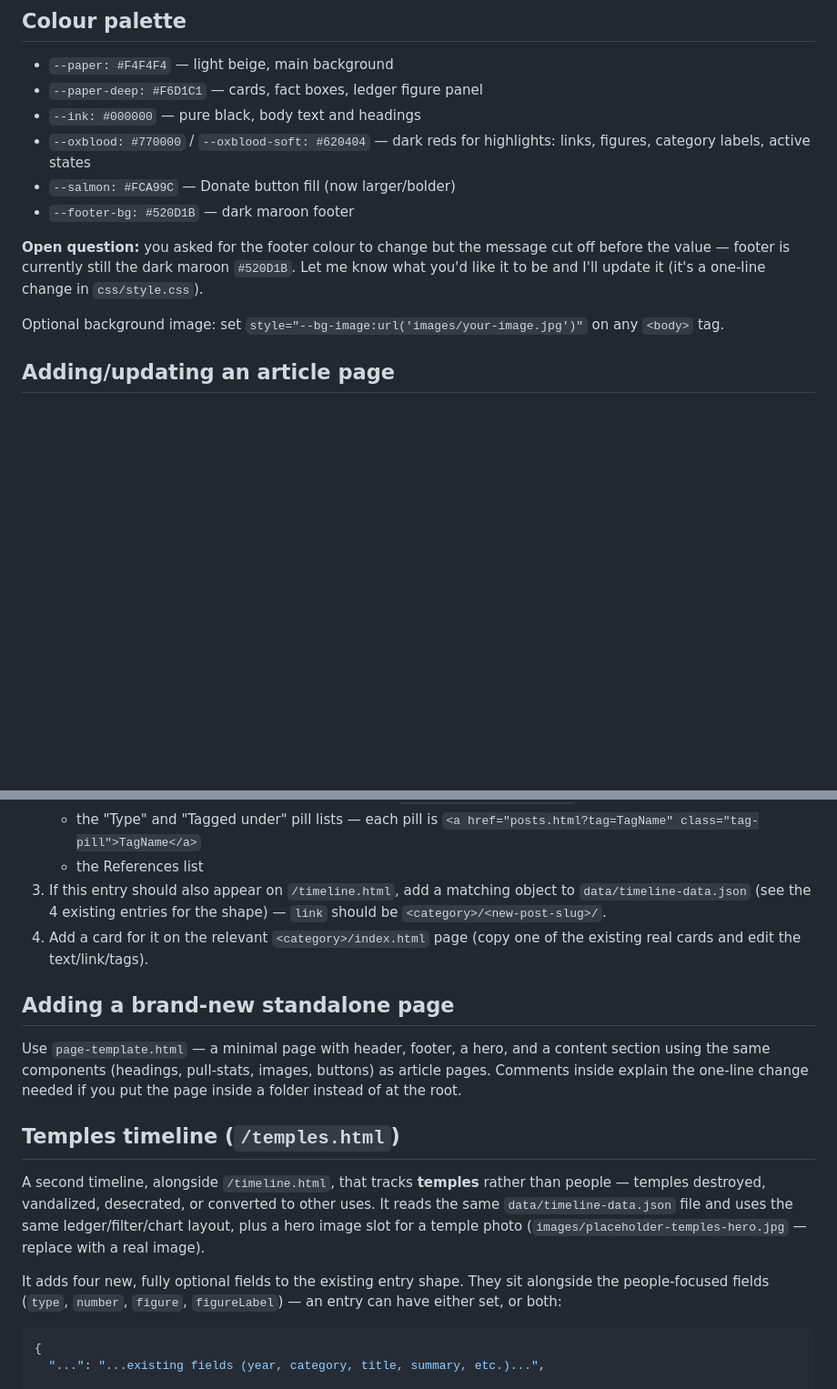
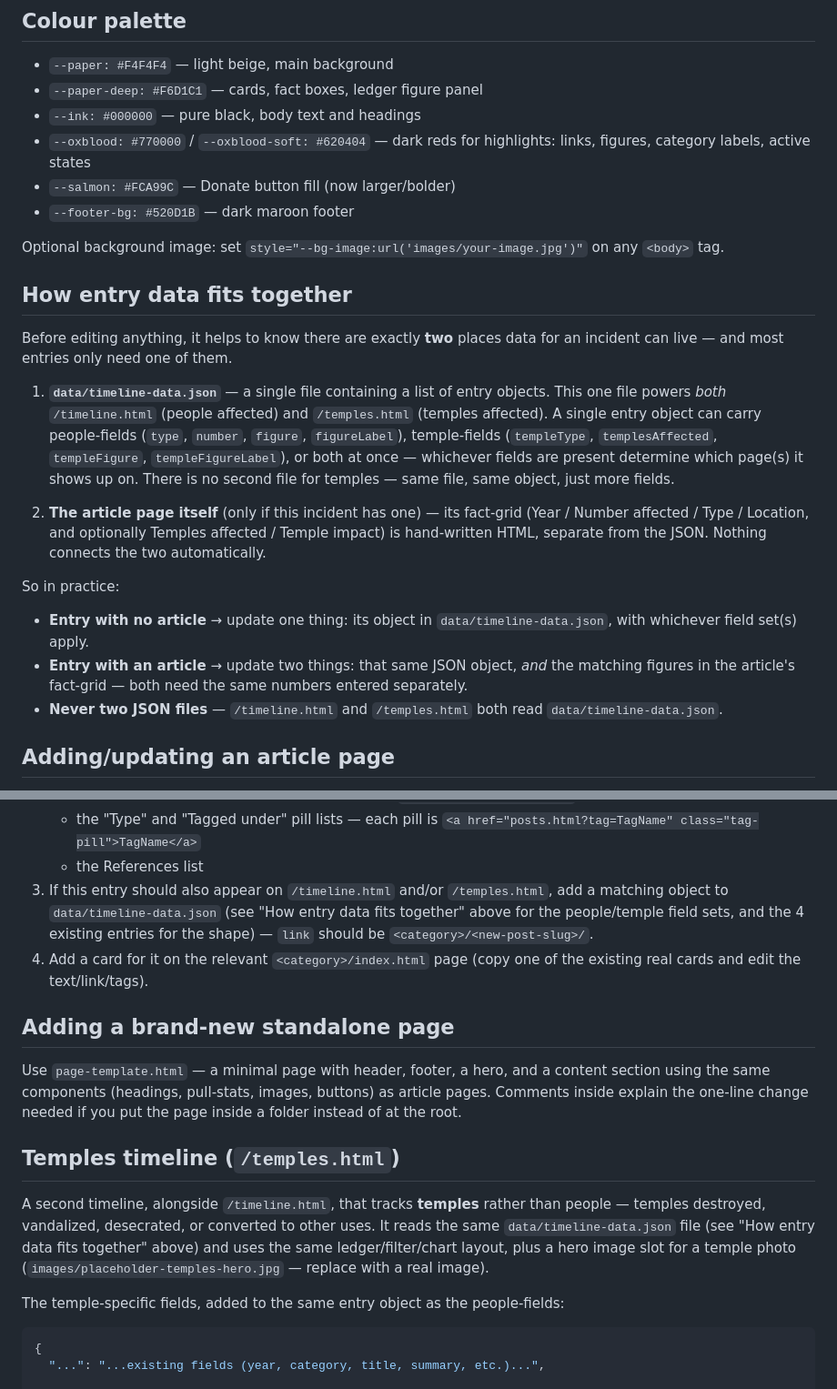
Before and after one commit to agarwalarti/hindugenocide, a Markdown page: README.md, 2 parts joined by grey strips. Shown at 91% size. Rendered like a GitHub page; blank space fills up the shorter version.

````diff
--- a/README.md
+++ b/README.md
@@ -69,13 +69,37 @@ still exist and work, they're just not in the main menu anymore.
 - `--salmon: #FCA99C` — Donate button fill (now larger/bolder)
 - `--footer-bg: #520D1B` — dark maroon footer
 
-**Open question:** you asked for the footer colour to change but the
-message cut off before the value — footer is currently still the dark
-maroon `#520D1B`. Let me know what you'd like it to be and I'll update it
-(it's a one-line change in `css/style.css`).
-
 Optional background image: set `style="--bg-image:url('images/your-image.jpg')"`
 on any `<body>` tag.
+
+## How entry data fits together
+
+Before editing anything, it helps to know there are exactly **two** places
+data for an incident can live — and most entries only need one of them.
+
+1. **`data/timeline-data.json`** — a single file containing a list of
+   entry objects. This one file powers *both* `/timeline.html` (people
+   affected) and `/temples.html` (temples affected). A single entry object
+   can carry people-fields (`type`, `number`, `figure`, `figureLabel`),
+   temple-fields (`templeType`, `templesAffected`, `templeFigure`,
+   `templeFigureLabel`), or both at once — whichever fields are present
+   determine which page(s) it shows up on. There is no second file for
+   temples — same file, same object, just more fields.
+
+2. **The article page itself** (only if this incident has one) — its
+   fact-grid (Year / Number affected / Type / Location, and optionally
+   Temples affected / Temple impact) is hand-written HTML, separate from
+   the JSON. Nothing connects the two automatically.
+
+So in practice:
+
+- **Entry with no article** → update one thing: its object in
+  `data/timeline-data.json`, with whichever field set(s) apply.
+- **Entry with an article** → update two things: that same JSON object,
+  *and* the matching figures in the article's fact-grid — both need the
+  same numbers entered separately.
+- **Never two JSON files** — `/timeline.html` and `/temples.html` both
+  read `data/timeline-data.json`.
 
 ## Adding/updating an article page
 
@@ -101,9 +125,11 @@ on any `<body>` tag.
    - the "Type" and "Tagged under" pill lists — each pill is
      `<a href="posts.html?tag=TagName" class="tag-pill">TagName</a>`
    - the References list
-3. If this entry should also appear on `/timeline.html`, add a matching
-   object to `data/timeline-data.json` (see the 4 existing entries for the
-   shape) — `link` should be `<category>/<new-post-slug>/`.
+3. If this entry should also appear on `/timeline.html` and/or
+   `/temples.html`, add a matching object to `data/timeline-data.json`
+   (see "How entry data fits together" above for the people/temple field
+   sets, and the 4 existing entries for the shape) — `link` should be
+   `<category>/<new-post-slug>/`.
 4. Add a card for it on the relevant `<category>/index.html` page (copy
    one of the existing real cards and edit the text/link/tags).
 
@@ -119,13 +145,12 @@ change needed if you put the page inside a folder instead of at the root.
 A second timeline, alongside `/timeline.html`, that tracks **temples**
 rather than people — temples destroyed, vandalized, desecrated, or
 converted to other uses. It reads the same `data/timeline-data.json` file
-and uses the same ledger/filter/chart layout, plus a hero image slot for a
-temple photo (`images/placeholder-temples-hero.jpg` — replace with a real
-image).
+(see "How entry data fits together" above) and uses the same
+ledger/filter/chart layout, plus a hero image slot for a temple photo
+(`images/placeholder-temples-hero.jpg` — replace with a real image).
 
-It adds four new, fully optional fields to the existing entry shape. They
-sit alongside the people-focused fields (`type`, `number`, `figure`,
-`figureLabel`) — an entry can have either set, or both:
+The temple-specific fields, added to the same entry object as the
+people-fields:
 
 ```json
 {
````
Also changed, not shown: other parts of README.md (+61 -13 lines).
